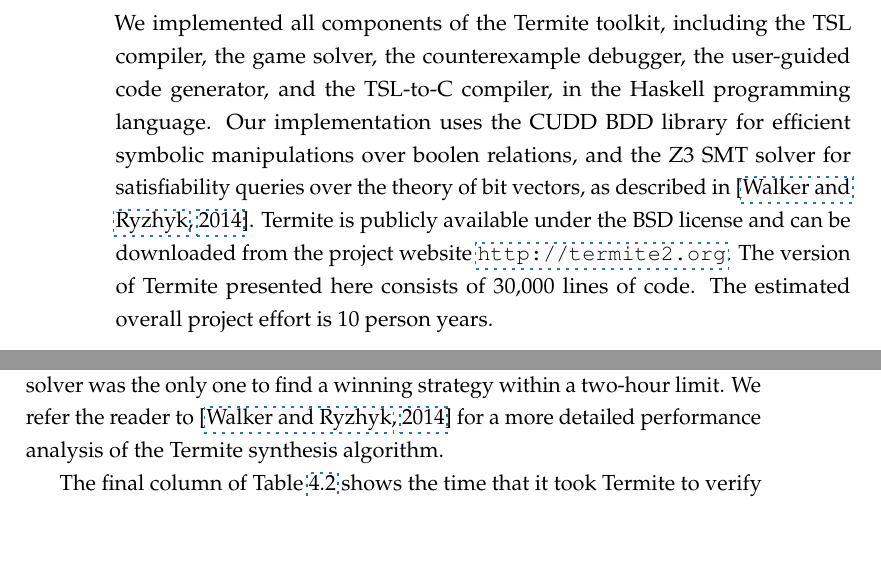
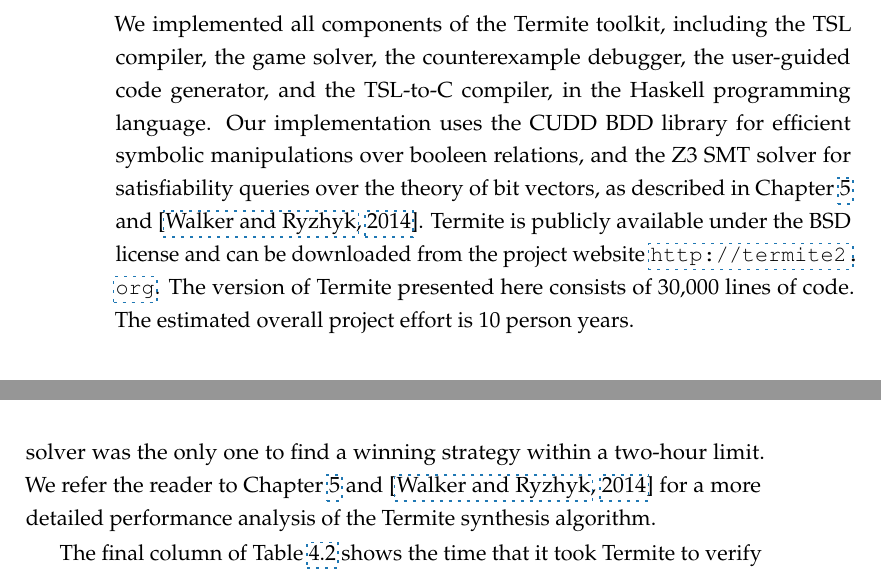
Before and after one commit to termite2/adam-thesis, a LaTeX thesis (sources/thesis.tex, which reads sources/userguided.tex): two parts of pages 84 and 87 of 191, joined at a grey line, cut so that both start at the same text, the shorter picture padded with empty space. The pictures show the PDF file thesis.pdf that the author committed with the source.

Commit message:
userguided work

```diff
--- a/sources/userguided.tex
+++ b/sources/userguided.tex
@@ -569,7 +569,7 @@ Drivers execute in a concurrent OS environment and must handle invocations from
 
 \section{Implementation}
 
-We implemented all components of the Termite toolkit, including the TSL compiler, the game solver, the counterexample debugger, the user-guided code generator, and the TSL-to-C compiler, in the Haskell programming language.  Our implementation uses the CUDD BDD library for efficient symbolic manipulations over boolen relations, and the Z3 SMT solver for satisfiability queries over the theory of bit vectors, as described in~\cite{Walker_Ryzhyk_14}.  Termite is publicly available under the BSD license and can be downloaded from the project website \texttt{\url{http://termite2.org}}. The version of \termite presented here consists of 30,000 lines of code.  The estimated overall project effort is 10 person years.
+We implemented all components of the Termite toolkit, including the TSL compiler, the game solver, the counterexample debugger, the user-guided code generator, and the TSL-to-C compiler, in the Haskell programming language.  Our implementation uses the CUDD BDD library for efficient symbolic manipulations over booleen relations, and the Z3 SMT solver for satisfiability queries over the theory of bit vectors, as described in Chapter~\ref{ch:solving} and~\cite{Walker_Ryzhyk_14}.  Termite is publicly available under the BSD license and can be downloaded from the project website \texttt{\url{http://termite2.org}}. The version of \termite presented here consists of 30,000 lines of code.  The estimated overall project effort is 10 person years.
 
 \section{Evaluation}
 \label{s:eval}
@@ -637,7 +637,7 @@ Table~\ref{t:perf} summarises the performance of the \termite game solver in our
     \label{t:perf}
 \end{table}
 
-We compared the performance of the \termite game solver against a state-of-the-art abstraction refinement algorithm for games~\cite{Alfaro_Roy_07} as well as against the standard symbolic algorithm for solving games without abstraction~\cite{Piterman_PS_06}.  In all case studies, the \termite solver was the only one to find a winning strategy within a two-hour limit.  We refer the reader to~\cite{Walker_Ryzhyk_14} for a more detailed performance analysis of the \termite synthesis algorithm.
+We compared the performance of the \termite game solver against a state-of-the-art abstraction refinement algorithm for games~\cite{Alfaro_Roy_07} as well as against the standard symbolic algorithm for solving games without abstraction~\cite{Piterman_PS_06}.  In all case studies, the \termite solver was the only one to find a winning strategy within a two-hour limit.  We refer the reader to Chapter~\ref{ch:solving} and~\cite{Walker_Ryzhyk_14} for a more detailed performance analysis of the \termite synthesis algorithm.
 
 The final column of Table~\ref{t:perf} shows the time that it took \termite to verify a complete driver.  Recall that the \termite synthesis algorithm doubles as a verification algorithm and can be used to verify drivers written in \tsl.  We used complete synthesized drivers containing a combination of manual and automatically generated code as inputs to \termite.  We have been able to successfully verify all of our drivers.  We also experimented with introducing faults to synthesized drivers.  \termite was able to detect these faults and produce correct counterexample strategies.  In most cases verification took longer than synthesis.  The reason for this is that \termite has not yet been optimized for verification workloads.  This is one area for future improvement.
 
```
Also changed, not shown: sources/thesis.tex (+3 -2 lines), thesis.pdf.
